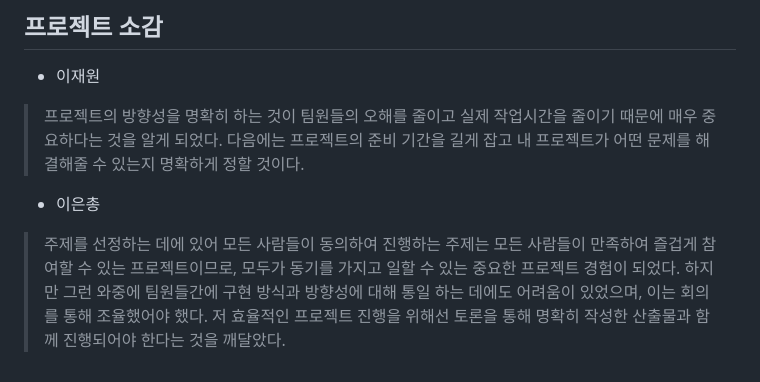
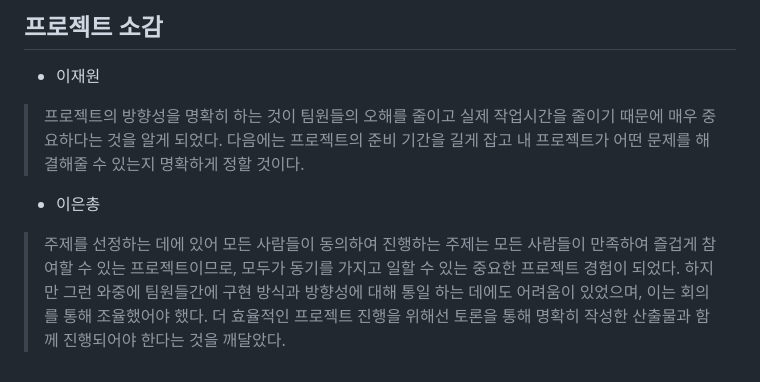
Before and after one commit to BarrelZebra2149/muse_mate, a Markdown page: README.md, the part around the change. Drawn GitHub-style.

```diff
--- a/README.md
+++ b/README.md
@@ -74,4 +74,4 @@ MuseMates 프로젝트에 기여하려면 [기여 가이드](./CONTRIBUTING.md)
 > 프로젝트의 방향성을 명확히 하는 것이 팀원들의 오해를 줄이고 실제 작업시간을 줄이기 때문에 매우 중요하다는 것을 알게 되었다. 다음에는 프로젝트의 준비 기간을 길게 잡고 내 프로젝트가 어떤 문제를 해결해줄 수 있는지 명확하게 정할 것이다.
 
 - 이은총
-> 주제를 선정하는 데에 있어 모든 사람들이 동의하여 진행하는 주제는 모든 사람들이 만족하여 즐겁게 참여할 수 있는 프로젝트이므로, 모두가 동기를 가지고 일할 수 있는 중요한 프로젝트 경험이 되었다. 하지만 그런 와중에 팀원들간에 구현 방식과 방향성에 대해 통일 하는 데에도 어려움이 있었으며, 이는 회의를 통해 조율했어야 했다. 저 효율적인 프로젝트 진행을 위해선 토론을 통해 명확히 작성한 산출물과 함께 진행되어야 한다는 것을 깨달았다.
+> 주제를 선정하는 데에 있어 모든 사람들이 동의하여 진행하는 주제는 모든 사람들이 만족하여 즐겁게 참여할 수 있는 프로젝트이므로, 모두가 동기를 가지고 일할 수 있는 중요한 프로젝트 경험이 되었다. 하지만 그런 와중에 팀원들간에 구현 방식과 방향성에 대해 통일 하는 데에도 어려움이 있었으며, 이는 회의를 통해 조율했어야 했다. 더 효율적인 프로젝트 진행을 위해선 토론을 통해 명확히 작성한 산출물과 함께 진행되어야 한다는 것을 깨달았다.
```
